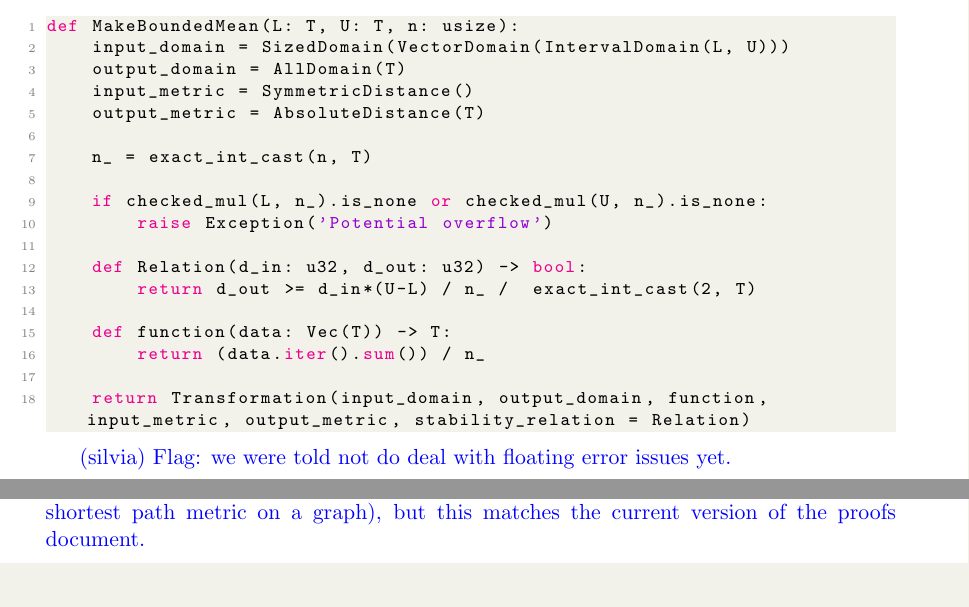
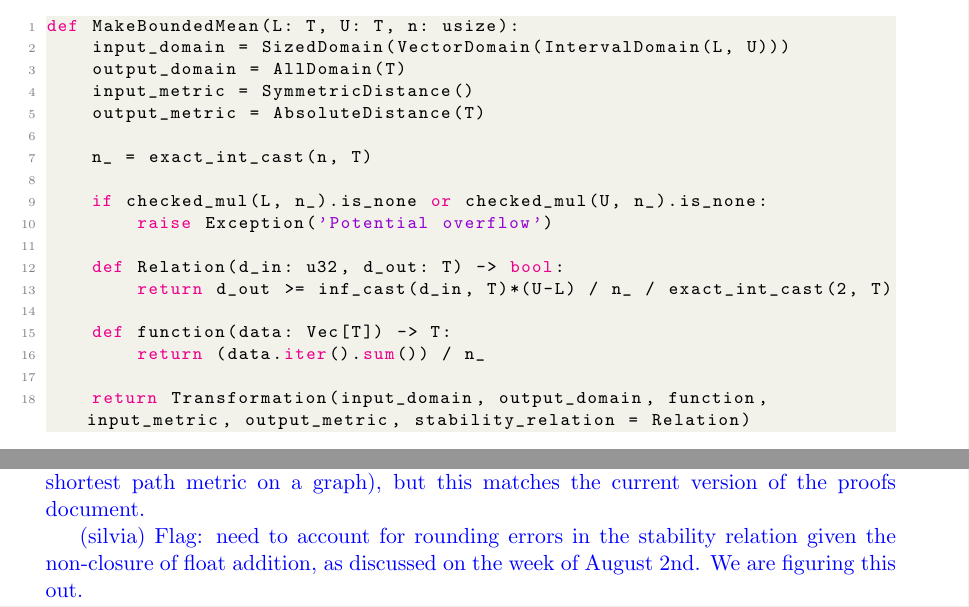
Before and after one commit to opendp/whitepapers, a LaTeX document (bounded_mean/mean.tex): two parts of pages 2 and 5 of 6 before the commit and two parts of pages 2 and 5 of 7 after it, joined at a grey line, cut so that both start at the same text. Compiled offline with pdfLaTeX.

Commit message:
Corrections

```diff
--- a/bounded_mean/mean.tex
+++ b/bounded_mean/mean.tex
@@ -146,16 +146,14 @@ def MakeBoundedMean(L: T, U: T, n: usize):
     if checked_mul(L, n_).is_none or checked_mul(U, n_).is_none:
         raise Exception('Potential overflow') |\label{line:max}|
 
-    def Relation(d_in: u32, d_out: u32) -> bool: |\label{line:rel}|
-        return d_out >= d_in*(U-L) / n_ /  exact_int_cast(2, T)
+    def Relation(d_in: u32, d_out: T) -> bool: |\label{line:rel}|
+        return d_out >= inf_cast(d_in, T)*(U-L) / n_ / exact_int_cast(2, T)
 
-    def function(data: Vec(T)) -> T: |\label{line:fn}|
+    def function(data: Vec[T]) -> T: |\label{line:fn}|
         return (data.iter().sum()) / n_ |\label{line:sum}|
 
     return Transformation(input_domain, output_domain, function, input_metric, output_metric, stability_relation = Relation)
 \end{lstlisting}
-
-\silvia{Flag: we were told not do deal with floating error issues yet.}
 
 \section{Proof}
 \subsection{Symmetric Distance}
@@ -231,6 +229,10 @@ as we want to prove.
 
 \silvia{Flag: this will be updated to the more general notion of path property (through shortest path metric on a graph), but this matches the current version of the proofs document.}
 
+\silvia{Flag: need to account for rounding errors in the stability relation given the non-closure of float addition, as discussed on the week of August 2nd. We are figuring this out.}
+
+\newpage
+
 \subsection{Second proof: direct method (all pairs approach)}
 Let $u$ denote the vector formed by all the elements of $v$ and $w$ \textit{without multiplicities} (i.e., $u$ contains exactly once each of the elements in $\MultiSet(v) \cup \MultiSet(w)$, in any order). Let $u_i$ denote the $i$-th element of $u$, and similarly for $v$ and $w$, and let $m$ denote \texttt{len}$(u)$.
 Then, by definition,
```
Also changed, not shown: bounded_mean/mean.pdf, bounded_mean/mean.tex (2 more changed lines).
